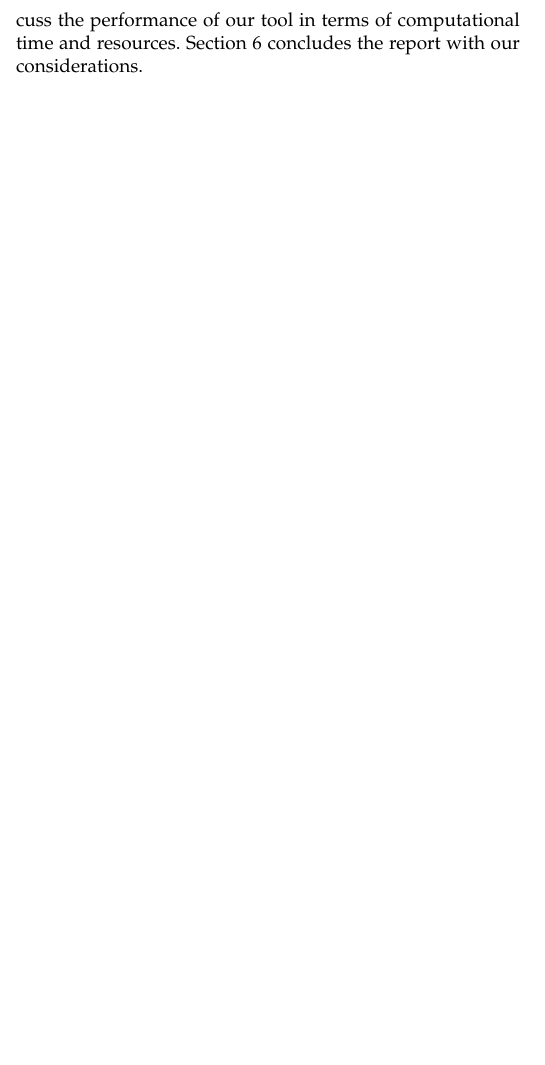
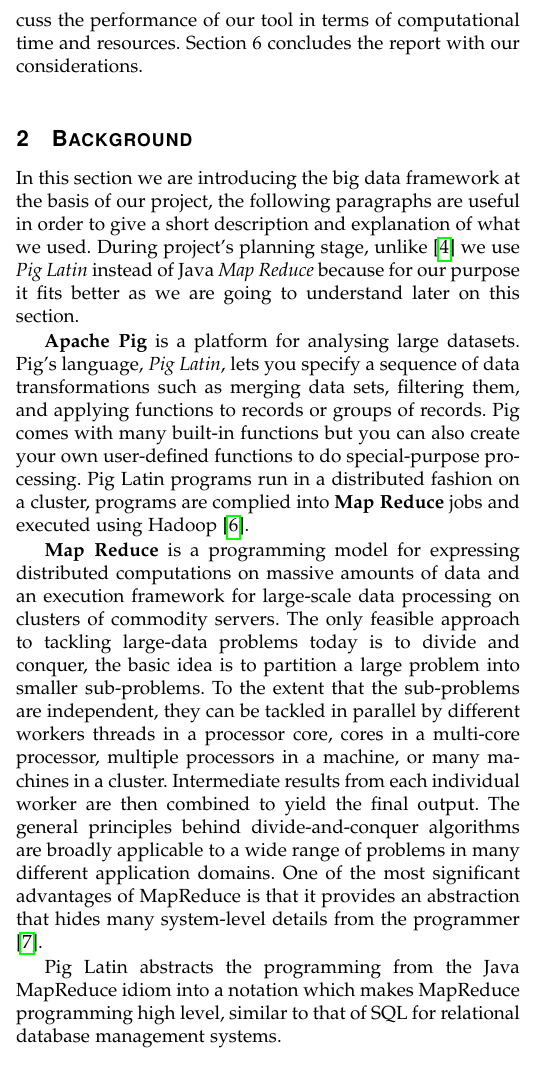
Before and after one commit to Andrea-Perazzoli/DDoS-Network-Flow-Forensics-Analyser-report, a LaTeX paper (DDoS Forencsis Analysis.tex, which reads sections/Background.tex): part of one column of page 1 of 5, cut so that both start at the same text, the shorter picture padded with empty space. Compiled offline with pdfLaTeX; a missing font is replaced by an installed copy or a similar font; a LaTeX package or settings file that is missing is left out.

Commit message:
added Background

```diff
--- /dev/null
+++ b/sections/Background.tex
@@ -0,0 +1,11 @@
+\section{Background}
+In this section we are introducing the big data framework at the basis of our project, the following paragraphs are useful in order to give a short description and explanation of what we used.
+During project's planning stage, unlike \cite{ddos_forensics} we use \textit{Pig Latin} instead of Java \textit{Map Reduce} because for our purpose it fits better as we are going to understand later on this section.
+
+\textbf{Apache Pig} is a platform for analysing large datasets. Pig's language, \textit{Pig Latin}, lets you specify a sequence of data transformations such as merging data sets, filtering them, and applying functions to records or groups of records. Pig comes with many built-in functions but you can also create your own user-defined functions to do special-purpose processing.
+Pig Latin programs run in a distributed fashion on a cluster, programs are complied into \textbf{Map Reduce} jobs and executed using Hadoop \cite{pig_wiki}.
+
+\textbf{Map Reduce} is a programming model for expressing distributed computations on massive amounts of data and an execution framework for large-scale data processing on clusters of commodity servers. The only feasible approach to tackling large-data problems today is to divide and conquer, the basic idea is to partition a large problem into smaller sub-problems. To the extent that the sub-problems are independent, they can be tackled in parallel by different workers  threads in a processor core, cores in a multi-core processor, multiple processors in a machine, or many machines in a cluster. Intermediate results from each individual worker are then combined to yield the final output.
+The general principles behind divide-and-conquer algorithms are broadly applicable to a wide range of problems in many different application domains. One of the most significant advantages of MapReduce is that it provides an abstraction that hides many system-level details from the programmer \cite{jimmy_lin}.
+
+Pig Latin abstracts the programming from the Java MapReduce idiom into a notation which makes MapReduce programming high level, similar to that of SQL for relational database management systems.
```
Also changed, not shown: DDoS Forencsis Analysis.tex (+2 -1 lines), sections/Bibliography.tex (+9 -0 lines).
